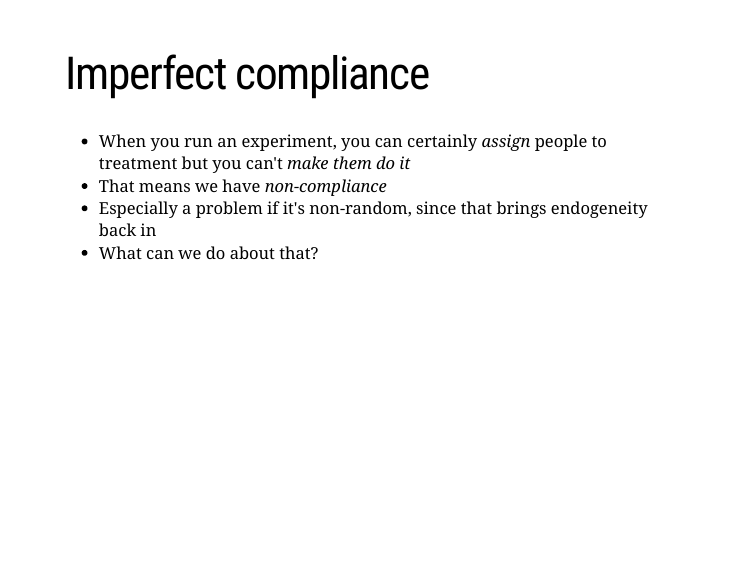
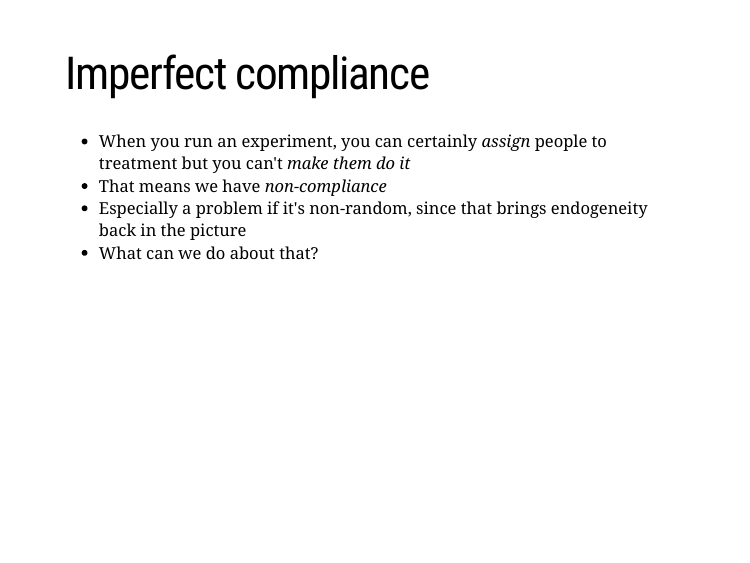
Before and after one commit to stnavdeev/econometrics, an R Markdown document (tutorial4/tutorial4.Rmd): page 13 of 18. Rendered offline with R 4.5, knitr and Pandoc, with nearby package versions; the slides are laid out offline by our stand-in for remark.js, each with all of its steps uncovered, in fonts that may differ from those the slides ask for, and without slide numbers, shadows or browser add-ons; code that draws random numbers runs with fixed seeds of ours; some code elsewhere in the file could not run offline; a font, style sheet, LaTeX package, included part or bibliography that could not be used is replaced or left out.

Commit message:
feedback tut 4

```diff
--- a/tutorial4/tutorial4.Rmd
+++ b/tutorial4/tutorial4.Rmd
@@ -184,7 +184,7 @@ iv
 
 - When you run an experiment, you can certainly *assign* people to treatment but you can't *make them do it*
 - That means we have *non-compliance*
-- Especially a problem if it's non-random, since that brings endogeneity back in
+- Especially a problem if it's non-random, since that brings endogeneity back in the picture
 - What can we do about that?
 
 ---
```
